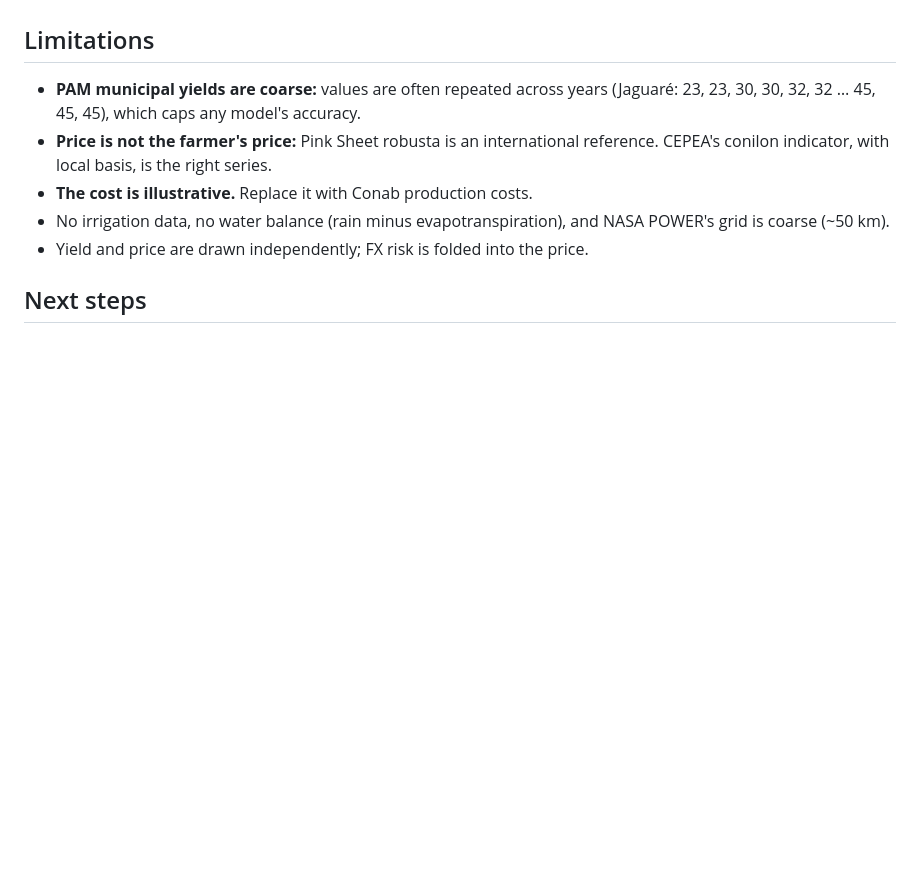
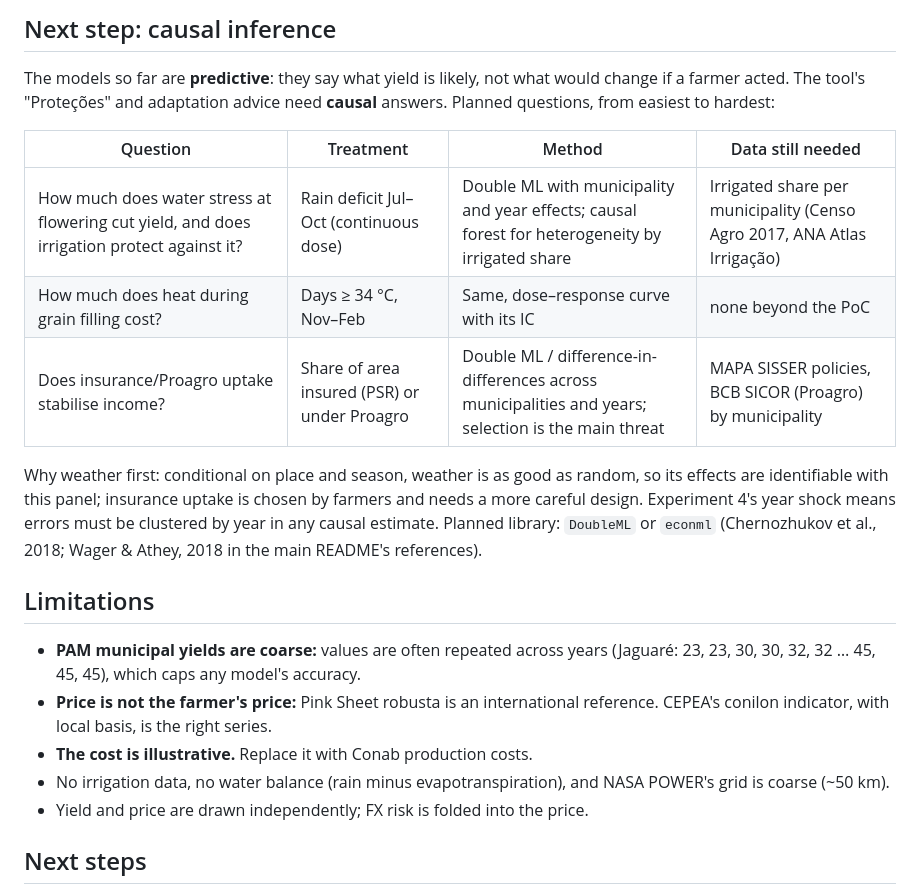
Before and after one commit to cio-da-terra/gestao-de-risco-da-terra, a Markdown page: poc/README.md, the part around one of its changes. Rendered like a GitHub page; blank space fills up the shorter version.

```diff
--- a/poc/README.md
+++ b/poc/README.md
@@ -150,3 +207,22 @@ What changes because of them:
+## Next step: causal inference
+
+The models so far are **predictive**: they say what yield is likely, not what
+would change if a farmer acted. The tool's "Proteções" and adaptation advice
+need **causal** answers. Planned questions, from easiest to hardest:
+
+| Question | Treatment | Method | Data still needed |
+|---|---|---|---|
+| How much does water stress at flowering cut yield, and does irrigation protect against it? | Rain deficit Jul–Oct (continuous dose) | Double ML with municipality and year effects; causal forest for heterogeneity by irrigated share | Irrigated share per municipality (Censo Agro 2017, ANA Atlas Irrigação) |
+| How much does heat during grain filling cost? | Days ≥ 34 °C, Nov–Feb | Same, dose–response curve with its IC | none beyond the PoC |
+| Does insurance/Proagro uptake stabilise income? | Share of area insured (PSR) or under Proagro | Double ML / difference-in-differences across municipalities and years; selection is the main threat | MAPA SISSER policies, BCB SICOR (Proagro) by municipality |
+
+Why weather first: conditional on place and season, weather is as good as
+random, so its effects are identifiable with this panel; insurance uptake is
+chosen by farmers and needs a more careful design. Experiment 4's year shock
+means errors must be clustered by year in any causal estimate. Planned
+library: `DoubleML` or `econml` (Chernozhukov et al., 2018; Wager & Athey,
+2018 in the main README's references).
+
 ## Limitations
 
 - **PAM municipal yields are coarse:** values are often repeated across years
```
Also changed, not shown: other parts of poc/README.md (+57 -0 lines), README.md (+18 -3 lines), poc/results/cat.md (added, +39 -0 lines), poc/results/cat_attention.png (added), 4 other files.
